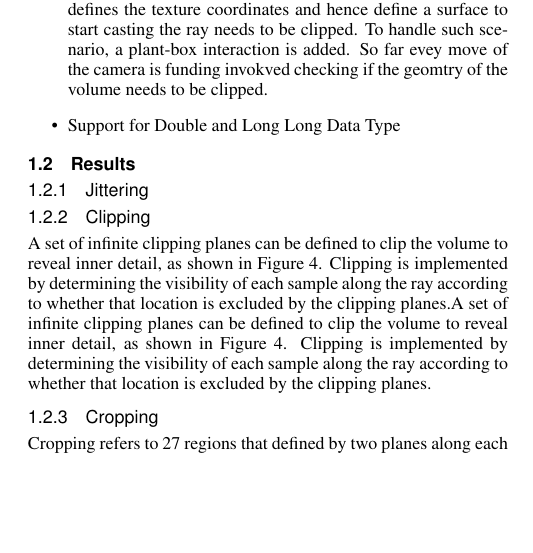
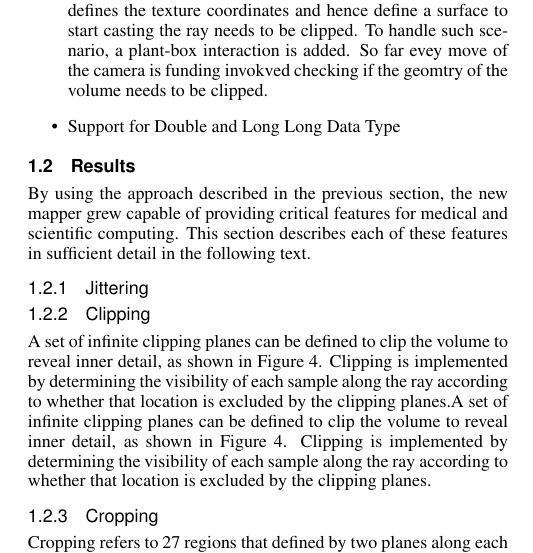
Before and after one commit to aashish24/VTKVR, a LaTeX document (main.tex, which reads results.tex): part of one column of page 4 of 7, cut so that both start at the same text, the shorter picture padded with empty space. Compiled offline with pdfLaTeX.

Commit message:
Added into text for results

```diff
--- a/results.tex
+++ b/results.tex
@@ -1,4 +1,5 @@
 \subsection{Results}
+By using the approach described in the previous section, the new mapper grew capable of providing critical features for medical and scientific computing. This section describes each of these features in sufficient detail in the following text.
 
 \subsubsection{Jittering}
 
```
